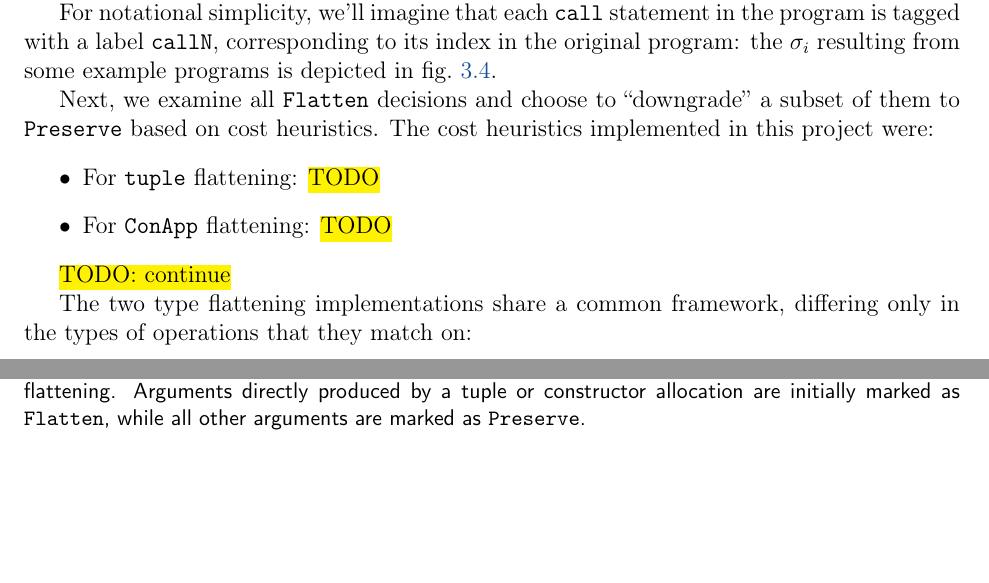
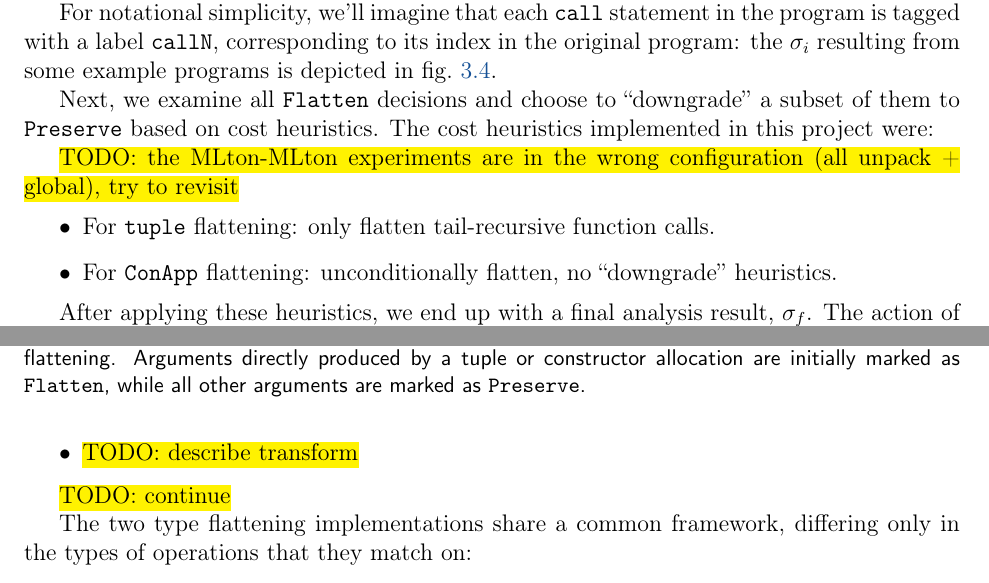
Before and after one commit to pscollins/mpl-opt-writeup, a LaTeX thesis (latex/solution.tex, which reads latex/chapters/preflatten.tex): two parts of pages 37 and 38 of 106, joined at a grey line, cut so that both start at the same text, the shorter picture padded with empty space. Compiled offline with pdfLaTeX.

Commit message:
start to describe transform

```diff
--- a/latex/chapters/preflatten.tex
+++ b/latex/chapters/preflatten.tex
@@ -349,9 +349,22 @@ def f_con(c: ConType, y: c, z: d, ...) -> ...:
 Next, we examine all \texttt{Flatten} decisions and choose to ``downgrade'' a
 subset of them to \texttt{Preserve} based on cost heuristics. The cost
 heuristics implemented in this project were:
+
+\hl{TODO: the MLton-MLton experiments are in the wrong configuration (all unpack + global),
+try to revisit}
 \begin{itemize}
-\item For \texttt{tuple} flattening: \hl{TODO}
-\item For \texttt{ConApp} flattening: \hl{TODO}
+\item For \texttt{tuple} flattening: only flatten tail-recursive function calls.
+
+\item For \texttt{ConApp} flattening: unconditionally flatten, no ``downgrade'' heuristics.
+\end{itemize}
+
+
+
+After applying these heuristics, we end up with a final analysis result,
+$\sigma_f$. The action of $\sigma_f$ on the program is described
+in \cref{fig:tuple_flattening_impl}, specifically:
+\begin{itemize}
+\item \hl{TODO: describe transform}
 \end{itemize}
 
 %% we construct a mapping $\sigma$ from function calls to
```
